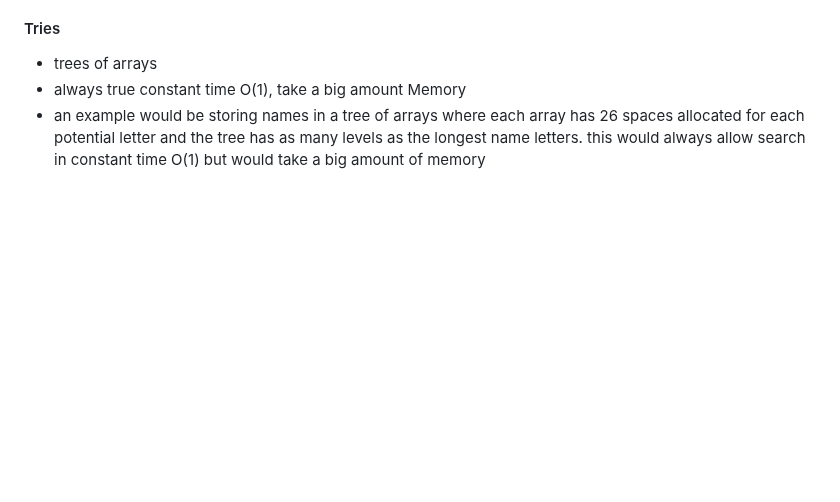
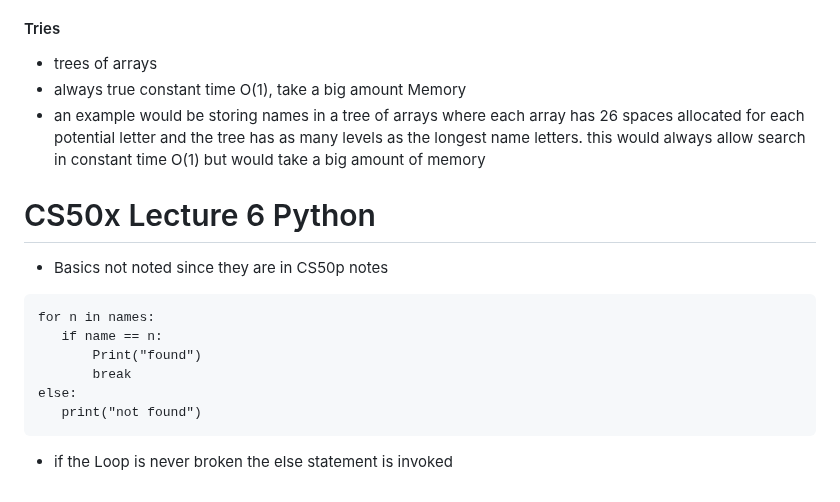
Before and after one commit to MichelleHaase/CS50p_x, a Markdown page: notes_CS50x.md, the part around the change. GitHub-like rendering; blank space fills up the shorter version.

Commit message:
CS50x Lecture 6 Python

````diff
--- a/notes_CS50x.md
+++ b/notes_CS50x.md
@@ -878,3 +878,16 @@ typedef struct node
 * trees of arrays
 * always true constant time O(1), take a big amount Memory
 * an example would be storing names in a tree of arrays where each array has 26 spaces allocated for each potential letter and the tree has as many levels as the longest name letters. this would always allow search in constant time O(1) but would take a big amount of memory
+
+# CS50x Lecture 6 Python
+* Basics not noted since they are in CS50p notes
+
+ ```
+for n in names:
+    if name == n:
+        Print("found")
+        break
+else:
+    print("not found")
+ ```
+ * if the Loop is never broken the else statement is invoked
````
